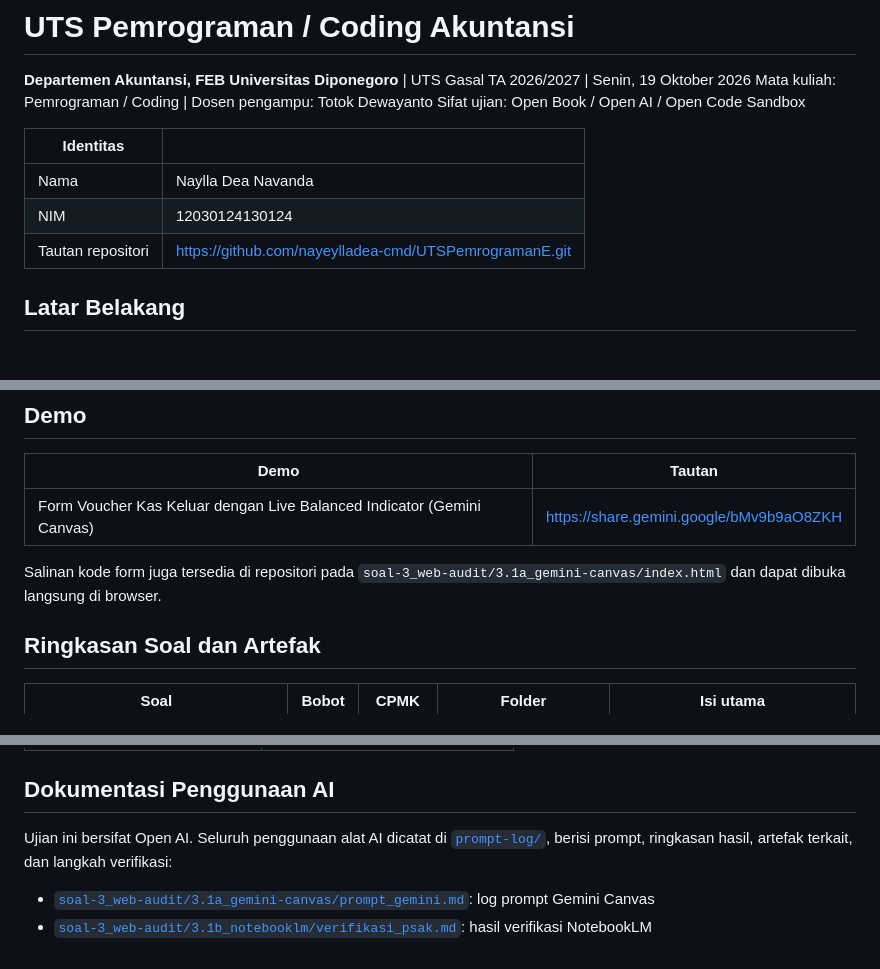
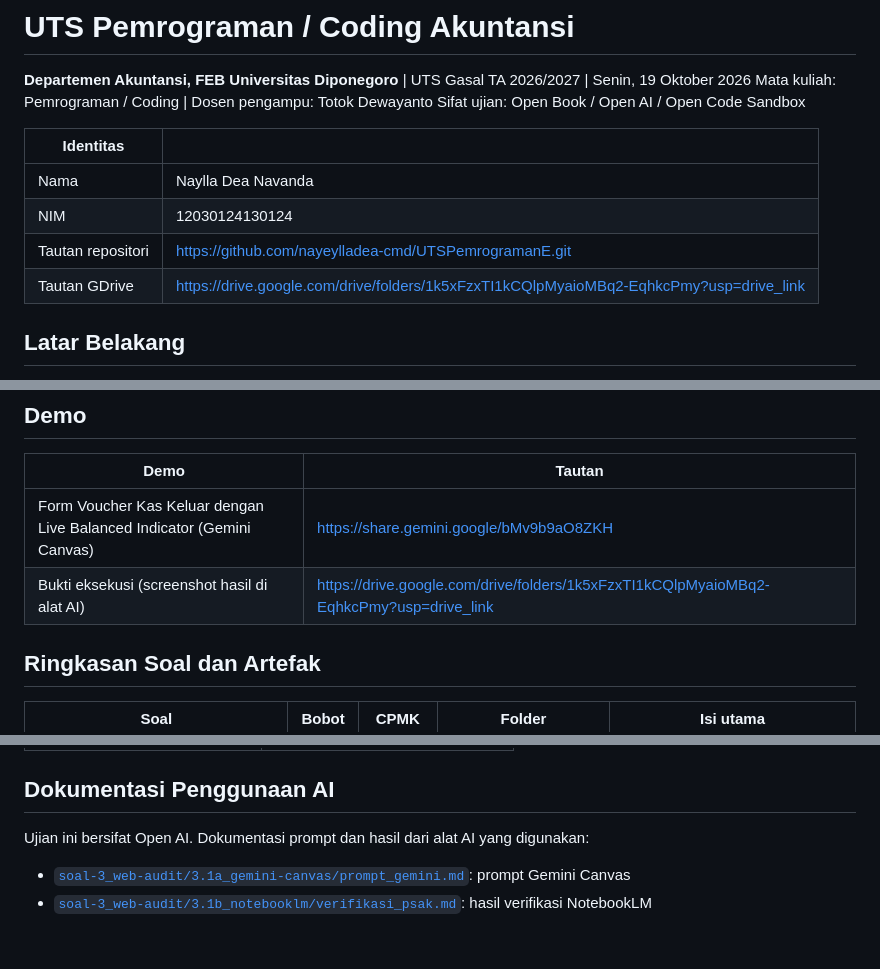
Before and after one commit to nayeylladea-cmd/UTSPemrogramanE, a Markdown page: README.md, 3 parts joined by grey strips. GitHub-like rendering.

```diff
--- a/README.md
+++ b/README.md
@@ -9,6 +9,7 @@ Sifat ujian: Open Book / Open AI / Open Code Sandbox
 | Nama | Naylla Dea Navanda |
 | NIM | 12030124130124 |
 | Tautan repositori | https://github.com/nayeylladea-cmd/UTSPemrogramanE.git |
+| Tautan GDrive |  https://drive.google.com/drive/folders/1k5xFzxTI1kCQlpMyaioMBq2-EqhkcPmy?usp=drive_link |
 
 ## Latar Belakang
 
@@ -19,8 +20,8 @@ Sistem informasi akuntansi sebuah perusahaan ritel hanya memvalidasi keseimbanga
 | Demo | Tautan |
 | --- | --- |
 | Form Voucher Kas Keluar dengan Live Balanced Indicator (Gemini Canvas) | https://share.gemini.google/bMv9b9aO8ZKH |
+| Bukti eksekusi (screenshot hasil di alat AI) | https://drive.google.com/drive/folders/1k5xFzxTI1kCQlpMyaioMBq2-EqhkcPmy?usp=drive_link |
 
-Salinan kode form juga tersedia di repositori pada `soal-3_web-audit/3.1a_gemini-canvas/index.html` dan dapat dibuka langsung di browser.
 
 ## Ringkasan Soal dan Artefak
 
@@ -118,7 +119,7 @@ erDiagram
 
 ## Dokumentasi Penggunaan AI
 
-Ujian ini bersifat Open AI. Seluruh penggunaan alat AI dicatat di [`prompt-log/`](prompt-log), berisi prompt, ringkasan hasil, artefak terkait, dan langkah verifikasi:
+Ujian ini bersifat Open AI. Dokumentasi prompt dan hasil dari alat AI yang digunakan:
 
-- [`soal-3_web-audit/3.1a_gemini-canvas/prompt_gemini.md`](soal-3_web-audit/3.1a_gemini-canvas/prompt_gemini.md): log prompt Gemini Canvas
+- [`soal-3_web-audit/3.1a_gemini-canvas/prompt_gemini.md`](soal-3_web-audit/3.1a_gemini-canvas/prompt_gemini.md): prompt Gemini Canvas
 - [`soal-3_web-audit/3.1b_notebooklm/verifikasi_psak.md`](soal-3_web-audit/3.1b_notebooklm/verifikasi_psak.md): hasil verifikasi NotebookLM
```
